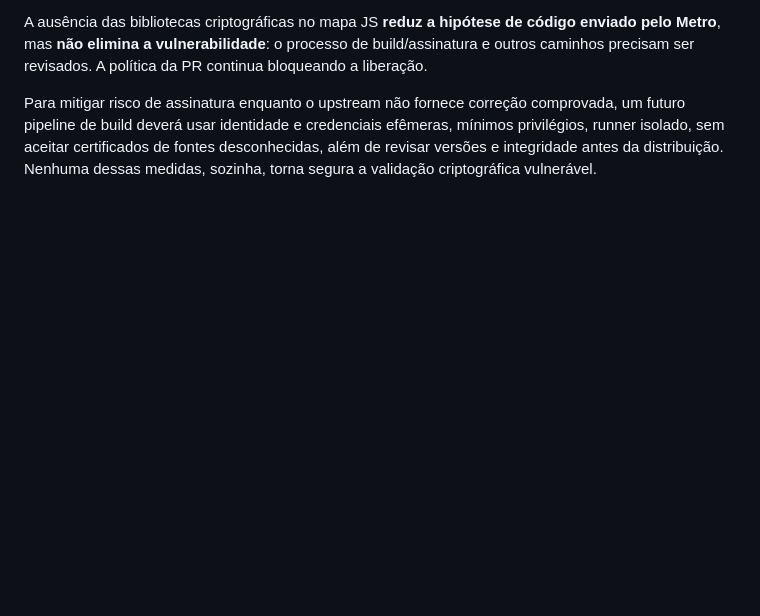
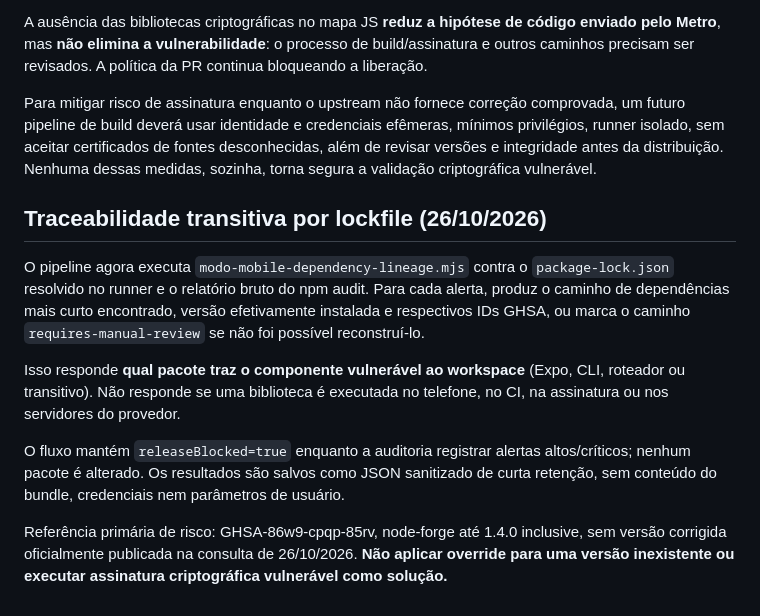
Before and after one commit to HenriqueGuilhermeUx/modo, a Markdown page: docs/integrations/MODO_MOBILE_EXPO57_SECURITY_REVIEW.md, the part around the change. Drawn GitHub-style; blank space fills up the shorter version.

Commit message:
docs(modo-mobile): distinguish installed transitive Expo risk from shipped JavaScript reachability

```diff
--- a/docs/integrations/MODO_MOBILE_EXPO57_SECURITY_REVIEW.md
+++ b/docs/integrations/MODO_MOBILE_EXPO57_SECURITY_REVIEW.md
@@ -78,3 +78,26 @@ e credenciais efêmeras, mínimos privilégios, runner isolado, sem aceitar
 certificados de fontes desconhecidas, além de revisar versões e
 integridade antes da distribuição. Nenhuma dessas medidas, sozinha,
 torna segura a validação criptográfica vulnerável.
+
+
+## Traceabilidade transitiva por lockfile (26/10/2026)
+
+O pipeline agora executa `modo-mobile-dependency-lineage.mjs` contra o
+`package-lock.json` resolvido no runner e o relatório bruto do npm audit.
+Para cada alerta, produz o caminho de dependências mais curto encontrado,
+versão efetivamente instalada e respectivos IDs GHSA, ou marca o caminho
+`requires-manual-review` se não foi possível reconstruí-lo.
+
+Isso responde **qual pacote traz o componente vulnerável ao workspace**
+(Expo, CLI, roteador ou transitivo). Não responde se uma biblioteca é
+executada no telefone, no CI, na assinatura ou nos servidores do provedor.
+
+O fluxo mantém `releaseBlocked=true` enquanto a auditoria registrar
+alertas altos/críticos; nenhum pacote é alterado. Os resultados são
+salvos como JSON sanitizado de curta retenção, sem conteúdo do bundle,
+credenciais nem parâmetros de usuário.
+
+Referência primária de risco: GHSA-86w9-cpqp-85rv, node-forge
+até 1.4.0 inclusive, sem versão corrigida oficialmente publicada
+na consulta de 26/10/2026. **Não aplicar override para uma versão inexistente
+ou executar assinatura criptográfica vulnerável como solução.**
```
